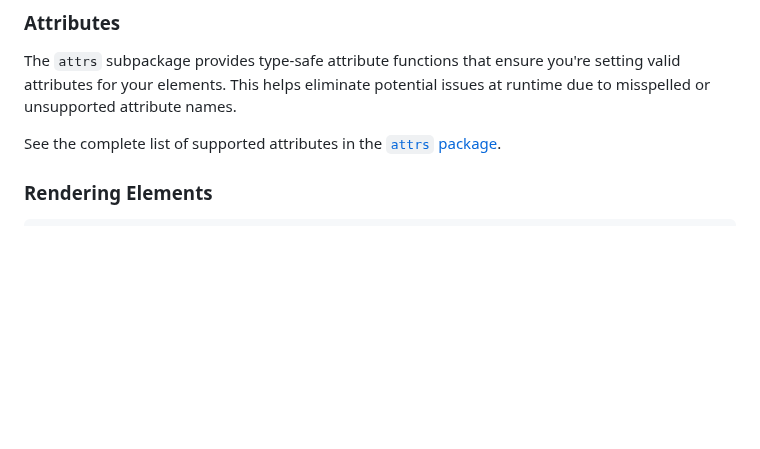
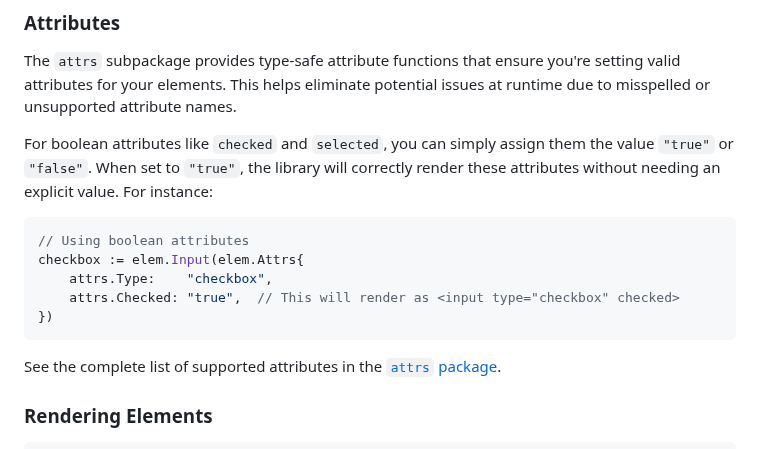
Before and after one commit to chasefleming/elem-go, a Markdown page: README.md, the part around the change. Rendered like a GitHub page; blank space fills up the shorter version.

Commit message:
Update Readme with Boolean Attrs Mention

````diff
--- a/README.md
+++ b/README.md
@@ -45,6 +45,16 @@ content := elem.Div(elem.Attrs{
 ### Attributes
 
 The `attrs` subpackage provides type-safe attribute functions that ensure you're setting valid attributes for your elements. This helps eliminate potential issues at runtime due to misspelled or unsupported attribute names.
+
+For boolean attributes like `checked` and `selected`, you can simply assign them the value `"true"` or `"false"`. When set to `"true"`, the library will correctly render these attributes without needing an explicit value. For instance:
+
+```go
+// Using boolean attributes
+checkbox := elem.Input(elem.Attrs{
+    attrs.Type:    "checkbox",
+    attrs.Checked: "true",  // This will render as <input type="checkbox" checked>
+})
+```
 
 See the complete list of supported attributes in the [`attrs` package](./attrs/attrs.go).
 
````
